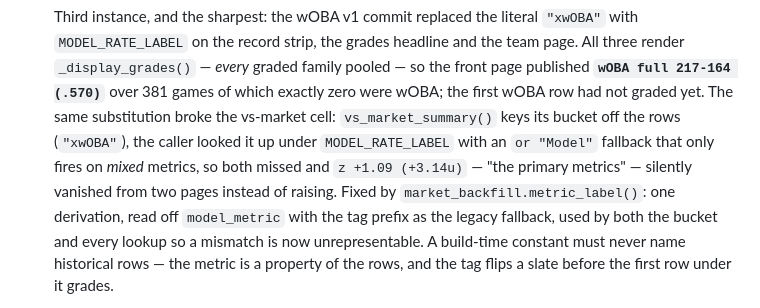
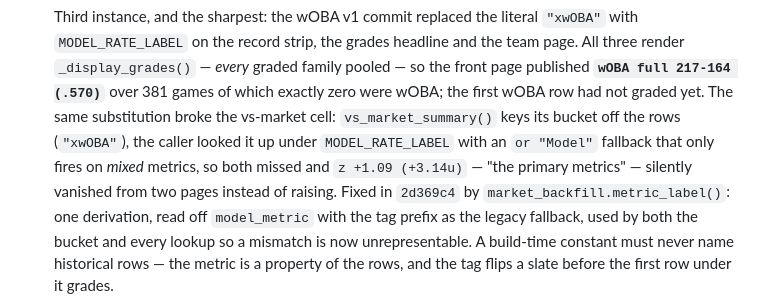
Before and after one commit to Dave356w/Dave356w, a Markdown page: CLAUDE.md, the part around the change. GitHub-like rendering.

Commit message:
docs: name the fix commit in the anti-pattern catalogue
Every entry in that catalogue names a real commit; this one is split out
because the SHA it cites is the commit before it.

Co-Authored-By: Claude Opus 5 <noreply@anthropic.com>
Claude-Session: https://claude.ai/code/session_01VfFsw99uVUUGZVUdZq2eMQ

```diff
--- a/CLAUDE.md
+++ b/CLAUDE.md
@@ -202,8 +202,8 @@ precedent — they are how the fix is known to look.
   bucket off the rows (`"xwOBA"`), the caller looked it up under
   `MODEL_RATE_LABEL` with an `or "Model"` fallback that only fires on *mixed*
   metrics, so both missed and `z +1.09 (+3.14u)` — "the primary metrics" —
-  silently vanished from two pages instead of raising. Fixed by
-  `market_backfill.metric_label()`: one derivation, read off `model_metric` with
+  silently vanished from two pages instead of raising. Fixed in `2d369c4`
+  by `market_backfill.metric_label()`: one derivation, read off `model_metric` with
   the tag prefix as the legacy fallback, used by both the bucket and every
   lookup so a mismatch is now unrepresentable. A build-time constant must never
   name historical rows — the metric is a property of the rows, and the tag flips
```
